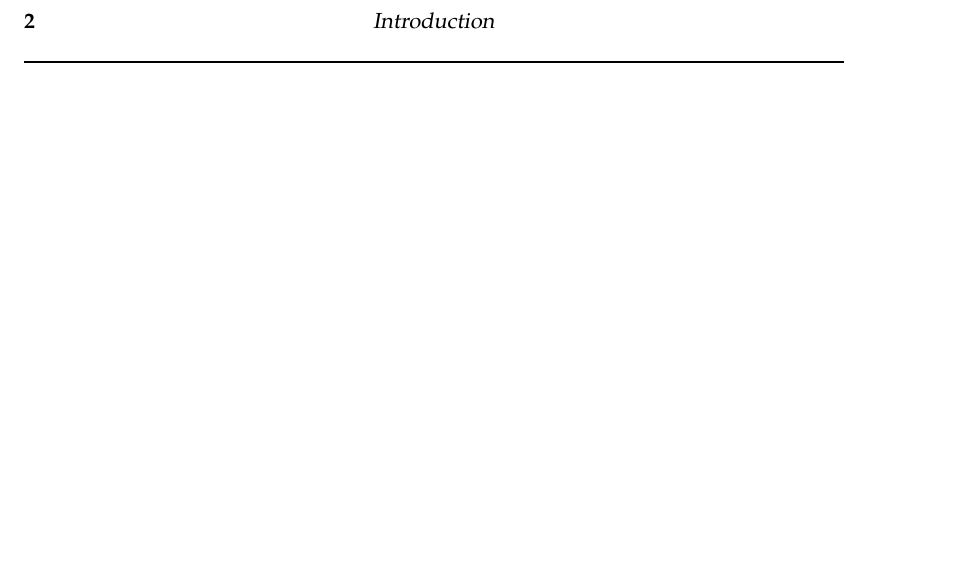
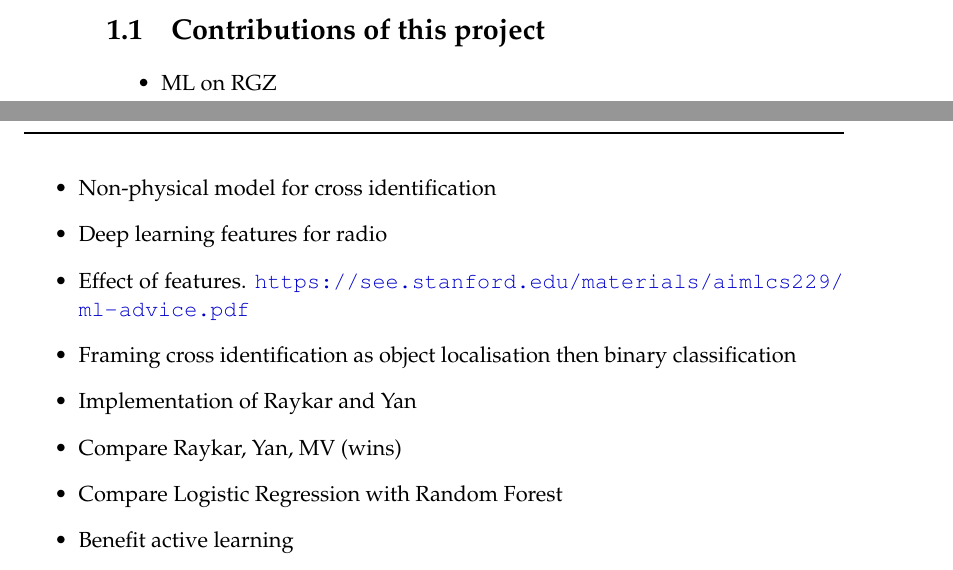
Before and after one commit to chengsoonong/crowdastro, a LaTeX thesis (tex/thesis/thesis.tex, which reads tex/thesis/1_intro.tex): part of page 14 of 52 before the commit and two parts of pages 13 and 14 of 52 after it, the two joined at a grey line, cut at the place of the change, the shorter picture padded with empty space. Compiled offline with pdfLaTeX; a LaTeX package or settings file that is missing is left out.

Commit message:
Minor updates. Contributions

```diff
--- a/tex/thesis/1_intro.tex
+++ b/tex/thesis/1_intro.tex
@@ -18,3 +18,18 @@ This thesis makes use of data products from
     \item Breast cancer Wisconsin dataset
     \item UCI Machine Learning Repository
 \end{itemize}
+
+
+\section{Contributions of this project}
+
+\begin{itemize}
+  \item ML on RGZ
+  \item Non-physical model for cross identification
+  \item Deep learning features for radio
+  \item Effect of features. \url{https://see.stanford.edu/materials/aimlcs229/ml-advice.pdf}
+  \item Framing cross identification as object localisation then binary classification
+  \item Implementation of Raykar and Yan
+  \item Compare Raykar, Yan, MV (wins)
+  \item Compare Logistic Regression with Random Forest
+  \item Benefit active learning
+\end{itemize}
--- a/tex/thesis/thesis.tex
+++ b/tex/thesis/thesis.tex
@@ -27,7 +27,7 @@
 %%%%%%%%%%%%%%%%%%%%%%%%%%%%%%%%%%%%%%%%%%%%%%%%%%%%%%%%%%%%%%%%%%%%%%%
 %% Preamble.
 
-\title{Thesis Title Here}
+\title{Learning from Crowd Labels\\ to find Black Holes}
 \author{Matthew Alger}
 \date{\today}
 
```
